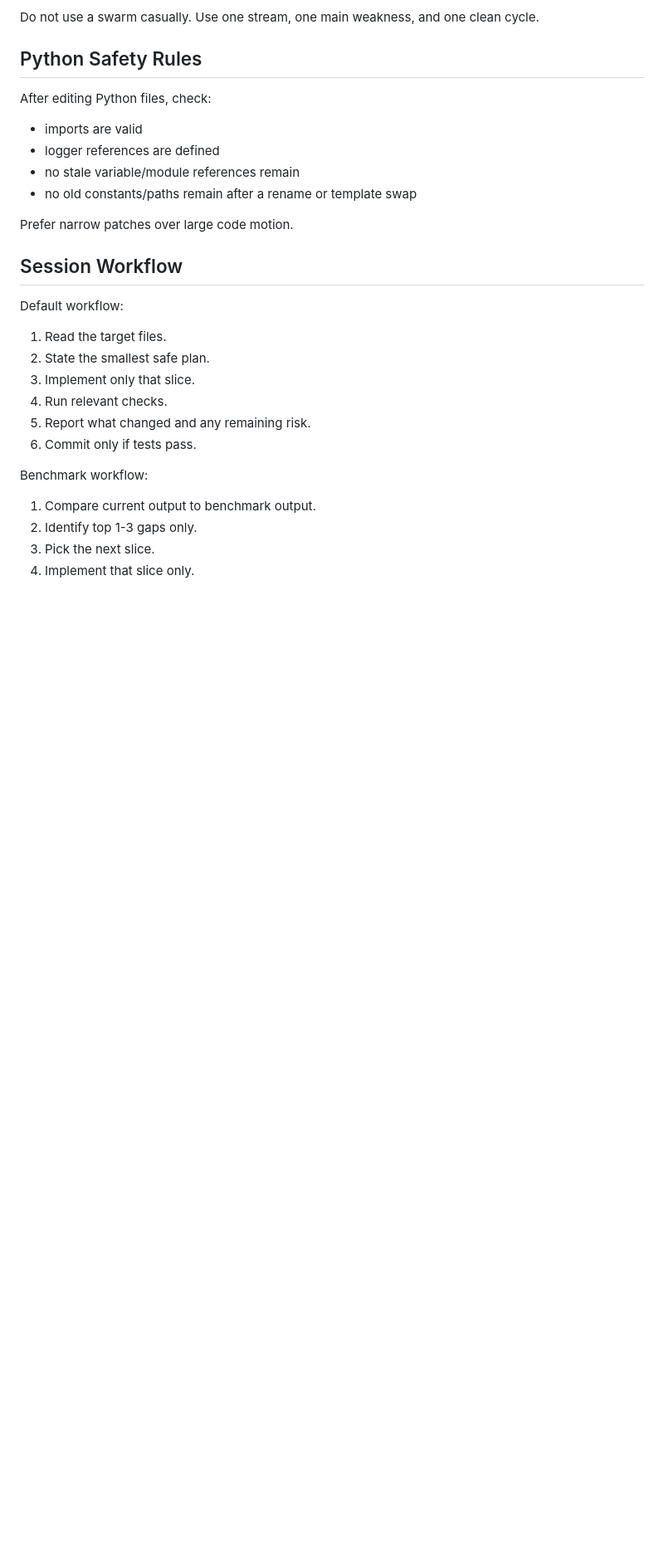
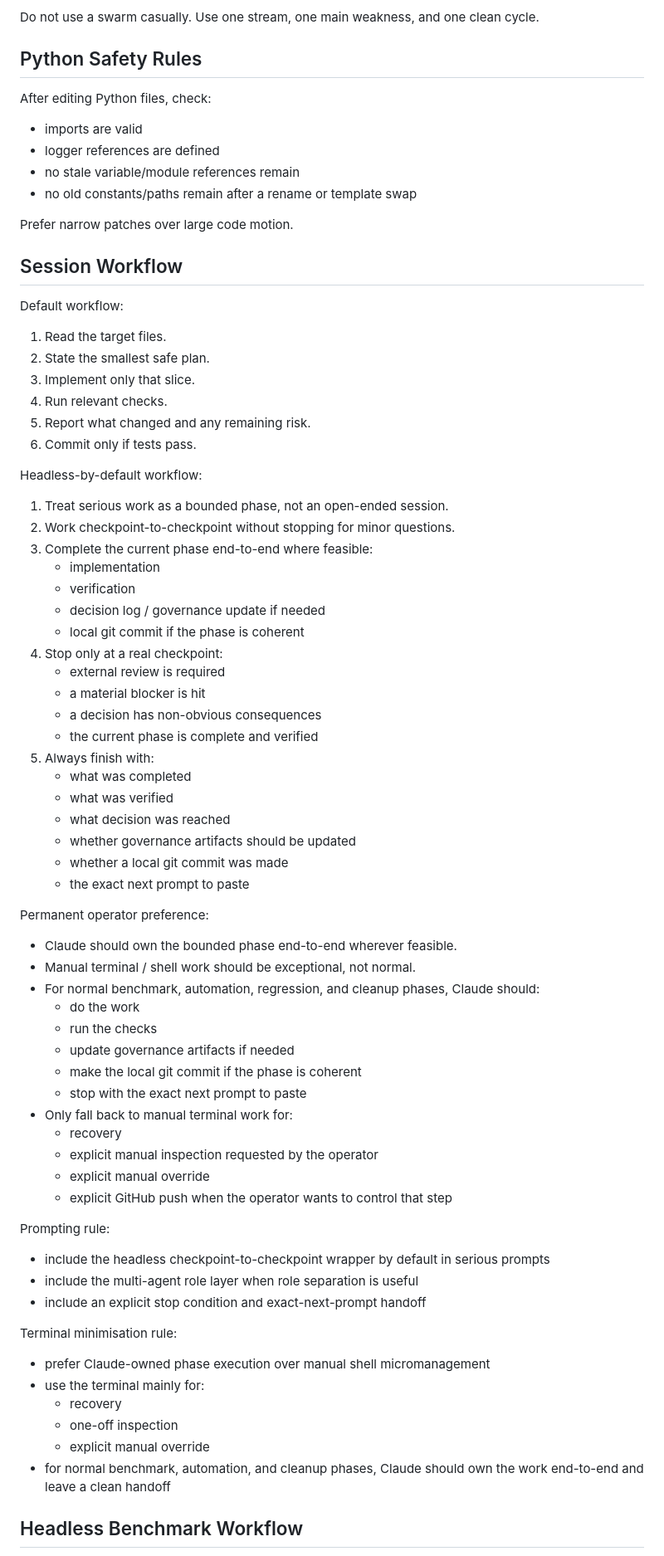
Before and after one commit to mcxl/gatekeeper, a Markdown page: CLAUDE.md, the part around one of its changes. Shown at 83% size. Drawn GitHub-style; blank space fills up the shorter version.

```diff
--- a/CLAUDE.md
+++ b/CLAUDE.md
@@ -294,8 +294,54 @@ Default workflow:
 5. Report what changed and any remaining risk.
 6. Commit only if tests pass.
 
-Benchmark workflow:
-1. Compare current output to benchmark output.
-2. Identify top 1-3 gaps only.
-3. Pick the next slice.
-4. Implement that slice only.
+Headless-by-default workflow:
+1. Treat serious work as a bounded phase, not an open-ended session.
+2. Work checkpoint-to-checkpoint without stopping for minor questions.
+3. Complete the current phase end-to-end where feasible:
+   - implementation
+   - verification
+   - decision log / governance update if needed
+   - local git commit if the phase is coherent
+4. Stop only at a real checkpoint:
+   - external review is required
+   - a material blocker is hit
+   - a decision has non-obvious consequences
+   - the current phase is complete and verified
+5. Always finish with:
+   - what was completed
+   - what was verified
+   - what decision was reached
+   - whether governance artifacts should be updated
+   - whether a local git commit was made
+   - the exact next prompt to paste
+
+Permanent operator preference:
+- Claude should own the bounded phase end-to-end wherever feasible.
+- Manual terminal / shell work should be exceptional, not normal.
+- For normal benchmark, automation, regression, and cleanup phases, Claude should:
+  - do the work
+  - run the checks
+  - update governance artifacts if needed
+  - make the local git commit if the phase is coherent
+  - stop with the exact next prompt to paste
+- Only fall back to manual terminal work for:
+  - recovery
+  - explicit manual inspection requested by the operator
+  - explicit manual override
+  - explicit GitHub push when the operator wants to control that step
+
+Prompting rule:
+- include the headless checkpoint-to-checkpoint wrapper by default in serious prompts
+- include the multi-agent role layer when role separation is useful
+- include an explicit stop condition and exact-next-prompt handoff
+
+Terminal minimisation rule:
+- prefer Claude-owned phase execution over manual shell micromanagement
+- use the terminal mainly for:
+  - recovery
+  - one-off inspection
+  - explicit manual override
+- for normal benchmark, automation, and cleanup phases, Claude should own the work end-to-end and leave a clean handoff
+
+## Headless Benchmark Workflow
+
```
Also changed, not shown: other parts of CLAUDE.md (+36 -0 lines), docs/HEADLESS_BENCHMARK_RUNBOOK.md (added, +171 -0 lines).
